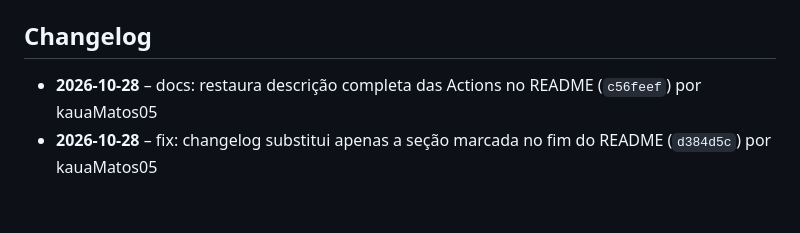
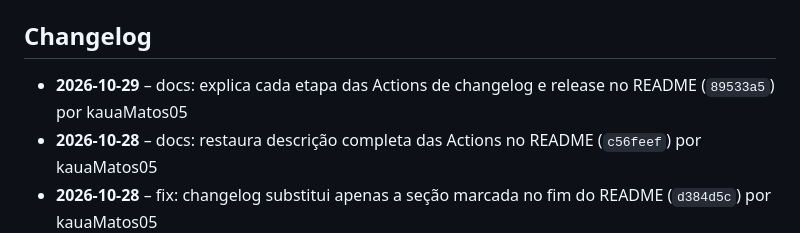
Before and after one commit to kauaMatos05/devops-trab, a Markdown page: README.md, the part around the change. Rendered like a GitHub page; blank space fills up the shorter version.

Commit message:
docs: atualiza changelog no README [skip ci]

```diff
--- a/README.md
+++ b/README.md
@@ -273,6 +273,7 @@ As notas são o texto que aparece na página da release, explicando o que mudou.
 ## Changelog
 
 <!-- CHANGELOG:START -->
+- **2026-10-29** – docs: explica cada etapa das Actions de changelog e release no README (`89533a5`) por kauaMatos05
 - **2026-10-28** – docs: restaura descrição completa das Actions no README (`c56feef`) por kauaMatos05
 - **2026-10-28** – fix: changelog substitui apenas a seção marcada no fim do README (`d384d5c`) por kauaMatos05
 - **2026-10-28** – chore: remove CHANGELOG.md (changelog agora fica no README) (`11061e3`) por kauaMatos05
```
